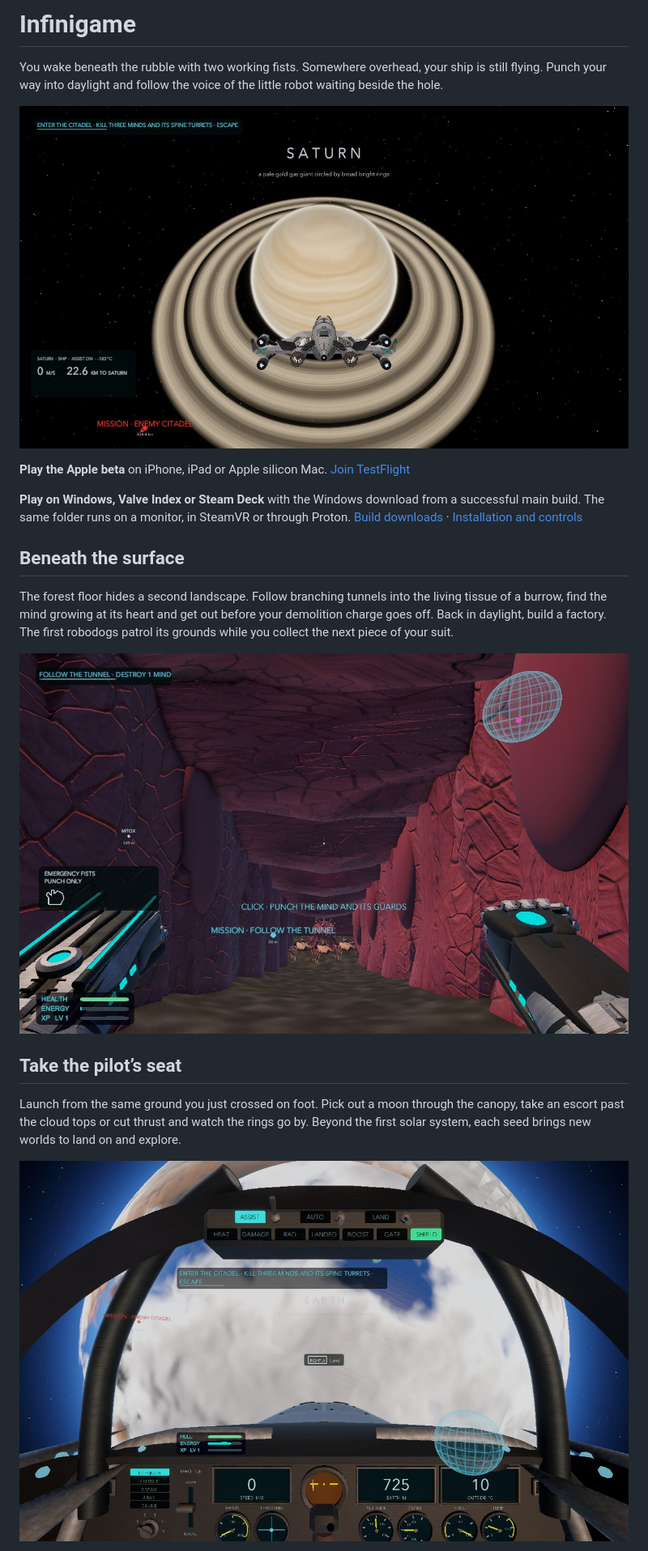
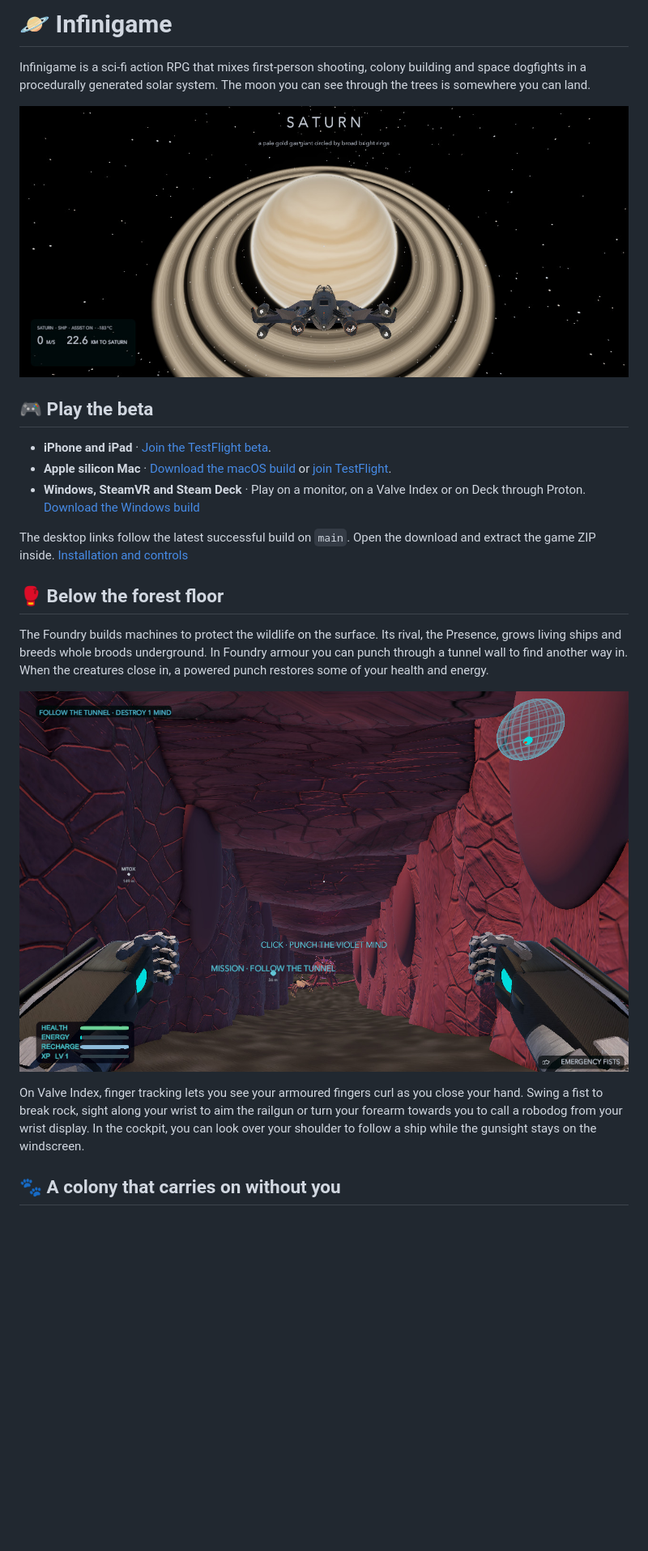
Before and after one commit to MikeMcQuaid/Infinigame, a Markdown page: README.md, the part around one of its changes. Shown at 81% size. GitHub-like rendering; pictures changed too: docs/cockpit.jpg, docs/giant.jpg, docs/mind-burrow.jpg; blank space fills up the shorter version.

```diff
--- a/README.md
+++ b/README.md
@@ -1,4 +1,4 @@
-# Infinigame
+# 🪐 Infinigame
 
-You wake beneath the rubble with two working fists. Somewhere overhead, your ship is still flying. Punch your way into daylight and follow the voice of the little robot waiting beside the hole.
+Infinigame is a sci-fi action RPG that mixes first-person shooting, colony building and space dogfights in a procedurally generated solar system. The moon you can see through the trees is somewhere you can land.
 
@@ -6,17 +6,19 @@ You wake beneath the rubble with two working fists. Somewhere overhead, your shi
 
-**Play the Apple beta** on iPhone, iPad or Apple silicon Mac. [Join TestFlight](https://testflight.apple.com/join/1GUH8Zjn)
+## 🎮 Play the beta
 
-**Play on Windows, Valve Index or Steam Deck** with the Windows download from a successful main build. The same folder runs on a monitor, in SteamVR or through Proton. [Build downloads](https://github.com/MikeMcQuaid/Infinigame/actions/workflows/release.yml?query=event%3Apush) · [Installation and controls](PLATFORMS.md)
+- **iPhone and iPad** · [Join the TestFlight beta](https://testflight.apple.com/join/1GUH8Zjn).
+- **Apple silicon Mac** · [Download the macOS build](https://nightly.link/MikeMcQuaid/Infinigame/workflows/release/main/Infinigame-macOS.zip) or [join TestFlight](https://testflight.apple.com/join/1GUH8Zjn).
+- **Windows, SteamVR and Steam Deck** · Play on a monitor, on a Valve Index or on Deck through Proton. [Download the Windows build](https://nightly.link/MikeMcQuaid/Infinigame/workflows/release/main/Infinigame-Windows.zip)
 
-## Beneath the surface
+The desktop links follow the latest successful build on `main`. Open the download and extract the game ZIP inside. [Installation and controls](PLATFORMS.md)
 
-The forest floor hides a second landscape. Follow branching tunnels into the living tissue of a burrow, find the mind growing at its heart and get out before your demolition charge goes off. Back in daylight, build a factory. The first robodogs patrol its grounds while you collect the next piece of your suit.
+## 🥊 Below the forest floor
 
-![Inside a living burrow, with powered gauntlets raised](docs/mind-burrow.jpg)
+The Foundry builds machines to protect the wildlife on the surface. Its rival, the Presence, grows living ships and breeds whole broods underground. In Foundry armour you can punch through a tunnel wall to find another way in. When the creatures close in, a powered punch restores some of your health and energy.
 
-## Take the pilot’s seat
+![A stalker waits between the ribbed walls of a burrow as the player raises both gauntlets](docs/mind-burrow.jpg)
 
-Launch from the same ground you just crossed on foot. Pick out a moon through the canopy, take an escort past the cloud tops or cut thrust and watch the rings go by. Beyond the first solar system, each seed brings new worlds to land on and explore.
+On Valve Index, finger tracking lets you see your armoured fingers curl as you close your hand. Swing a fist to break rock, sight along your wrist to aim the railgun or turn your forearm towards you to call a robodog from your wrist display. In the cockpit, you can look over your shoulder to follow a ship while the gunsight stays on the windscreen.
 
-![A planet fills the canopy above the ship’s working instruments](docs/cockpit.jpg)
+## 🐾 A colony that carries on without you
 
```
Also changed, not shown: other parts of README.md (+21 -3 lines), CI.md (+15 -1 lines), docs/recovery-companion.jpg (added), 5 other files.
